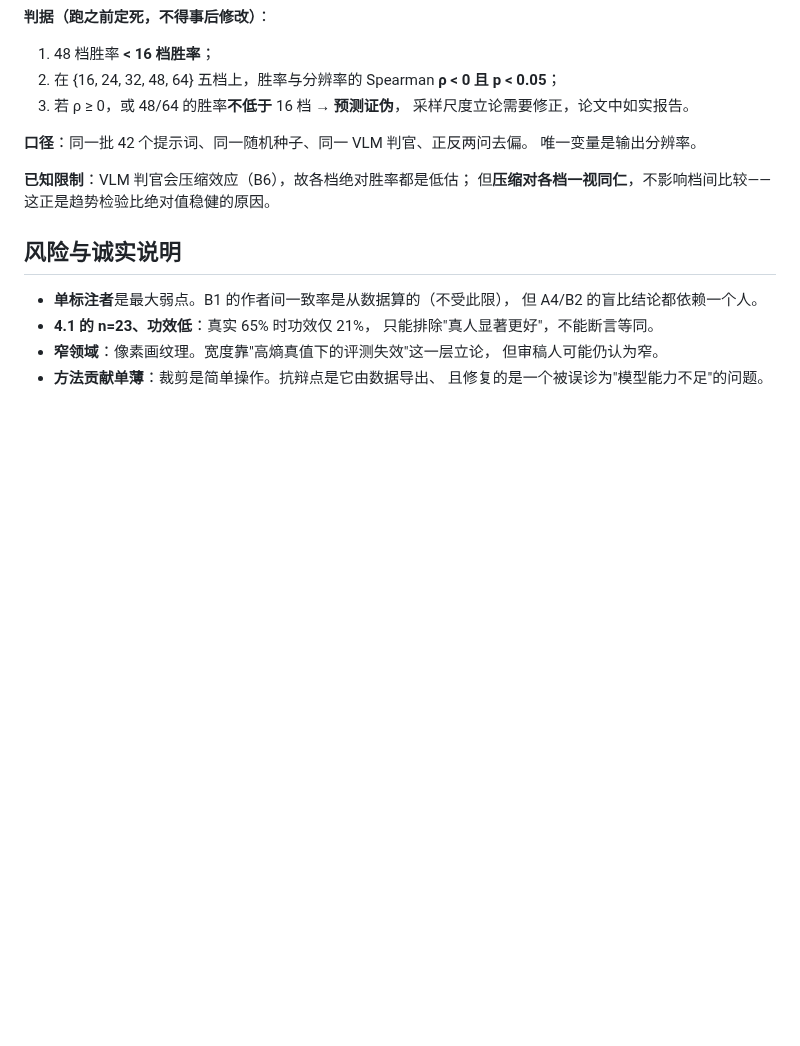
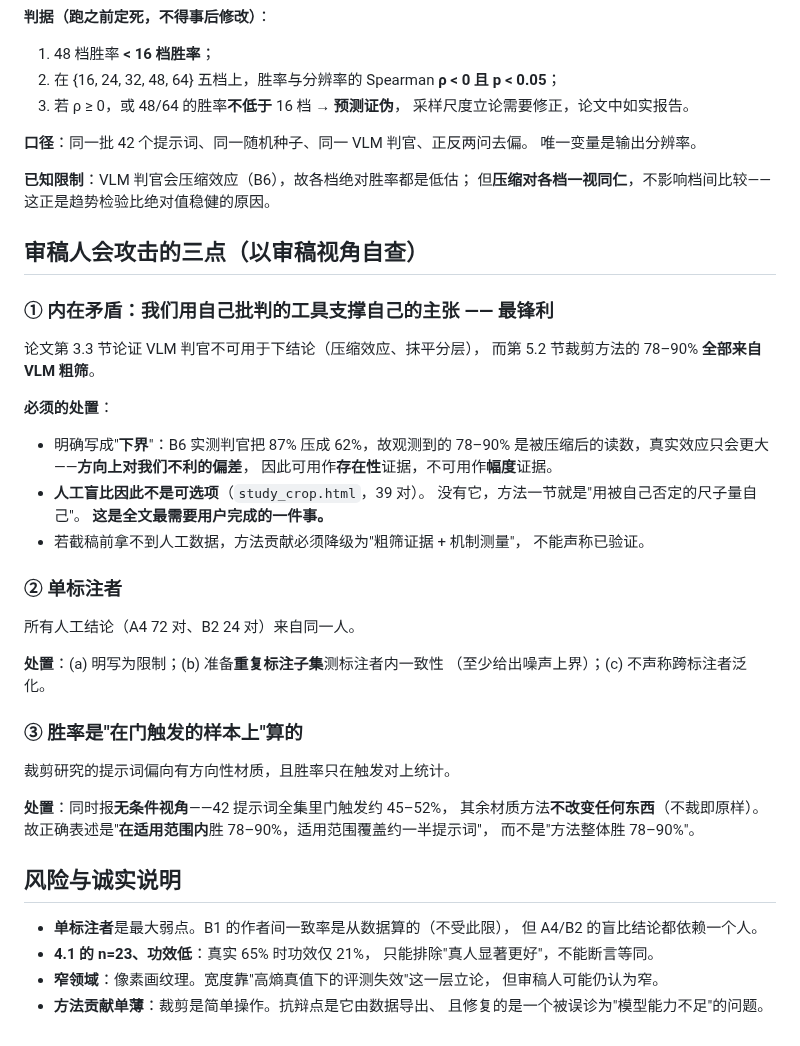
Before and after one commit to dd3xp/texture, a Markdown page: docs/paper.md, the part around the change. Drawn GitHub-style; blank space fills up the shorter version.

Commit message:
Write down the three attacks a reviewer will make
The sharpest is internal: section 3.3 argues VLM judges cannot support
conclusions, and section 5.2's 78 to 90 percent for the crop comes entirely
from a VLM screen. The defence is that B6 measured the judge attenuating an
87% effect to 62%, so the observed numbers are a lower bound and the bias runs
against us -- usable as existence evidence, not as magnitude. That makes the
human study on study_crop.html load-bearing rather than optional; without it
the method section measures itself with the ruler the paper discards, and the
contribution would have to be downgraded to screening plus mechanism
measurement.

Second, every human conclusion comes from one annotator, so a repeat-labelling
subset is needed to at least bound the noise, and no cross-annotator claim can
be made.

Third, win rates are conditional on the gate firing, over a prompt set
deliberately weighted toward directional materials. The honest phrasing is
that the method wins 78 to 90 percent within its applicability, which covers
roughly half the prompts, and changes nothing elsewhere.

Co-Authored-By: Claude Opus 5 (1M context) <noreply@anthropic.com>

```diff
--- a/docs/paper.md
+++ b/docs/paper.md
@@ -158,6 +158,40 @@ SDXL 不论输出尺寸都画约 25 个单元，真人惯例约 4.5，失配约
 **已知限制**：VLM 判官会压缩效应（B6），故各档绝对胜率都是低估；
 但**压缩对各档一视同仁**，不影响档间比较——这正是趋势检验比绝对值稳健的原因。
 
+## 审稿人会攻击的三点（以审稿视角自查）
+
+### ① 内在矛盾：我们用自己批判的工具支撑自己的主张 —— **最锋利**
+
+论文第 3.3 节论证 VLM 判官不可用于下结论（压缩效应、抹平分层），
+而第 5.2 节裁剪方法的 78–90% **全部来自 VLM 粗筛**。
+
+**必须的处置**：
+
+- 明确写成"**下界**"：B6 实测判官把 87% 压成 62%，故观测到的 78–90%
+  是被压缩后的读数，真实效应只会更大——**方向上对我们不利的偏差**，
+  因此可用作**存在性**证据，不可用作**幅度**证据。
+- **人工盲比因此不是可选项**（`study_crop.html`，39 对）。
+  没有它，方法一节就是"用被自己否定的尺子量自己"。
+  **这是全文最需要用户完成的一件事。**
+- 若截稿前拿不到人工数据，方法贡献必须降级为"粗筛证据 + 机制测量"，
+  不能声称已验证。
+
+### ② 单标注者
+
+所有人工结论（A4 72 对、B2 24 对）来自同一人。
+
+**处置**：(a) 明写为限制；(b) 准备**重复标注子集**测标注者内一致性
+（至少给出噪声上界）；(c) 不声称跨标注者泛化。
+
+### ③ 胜率是"在门触发的样本上"算的
+
+裁剪研究的提示词偏向有方向性材质，且胜率只在触发对上统计。
+
+**处置**：同时报**无条件视角**——42 提示词全集里门触发约 45–52%，
+其余材质方法**不改变任何东西**（不裁即原样）。
+故正确表述是"**在适用范围内**胜 78–90%，适用范围覆盖约一半提示词"，
+而不是"方法整体胜 78–90%"。
+
 ## 风险与诚实说明
 
 - **单标注者**是最大弱点。B1 的作者间一致率是从数据算的（不受此限），
```
